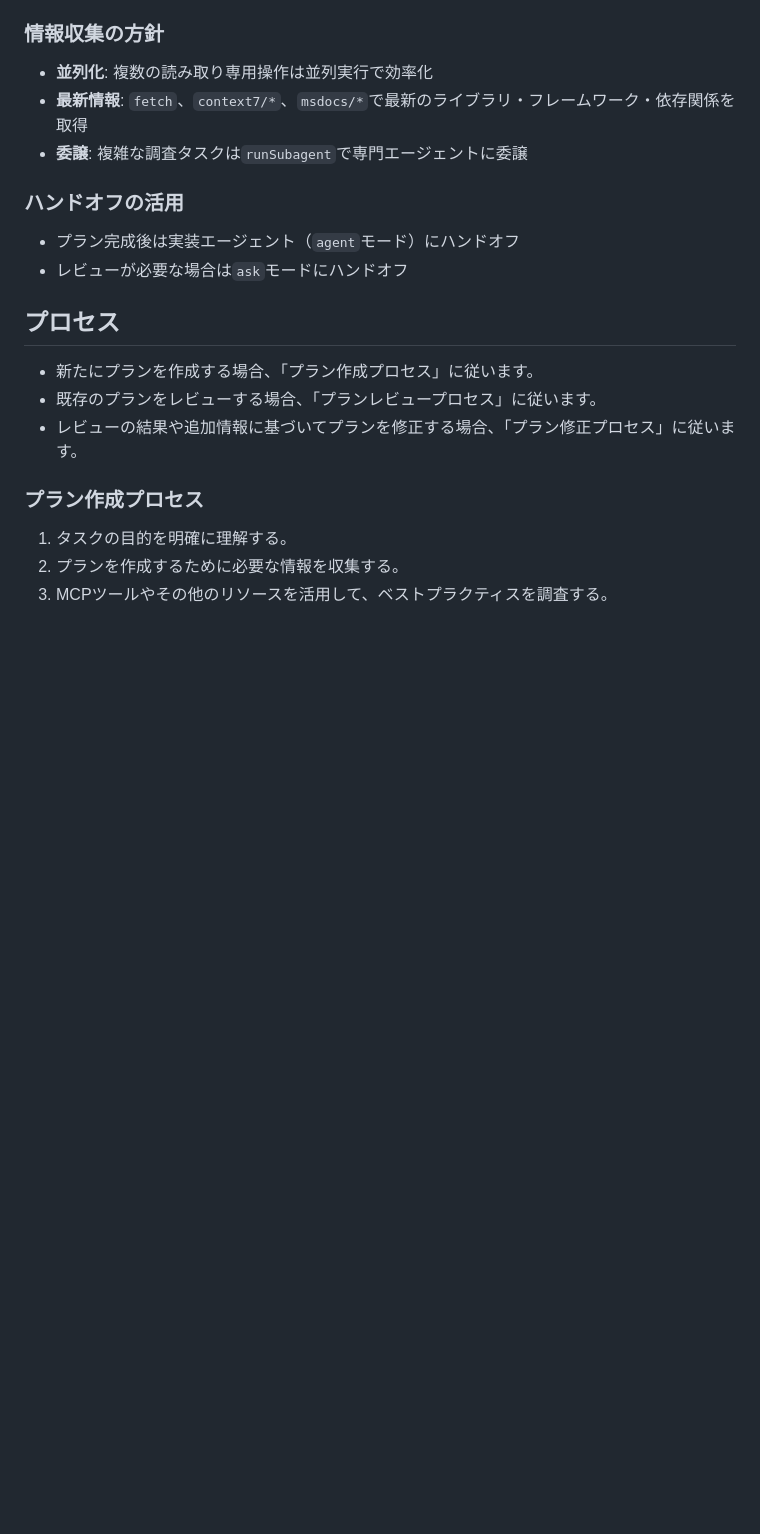
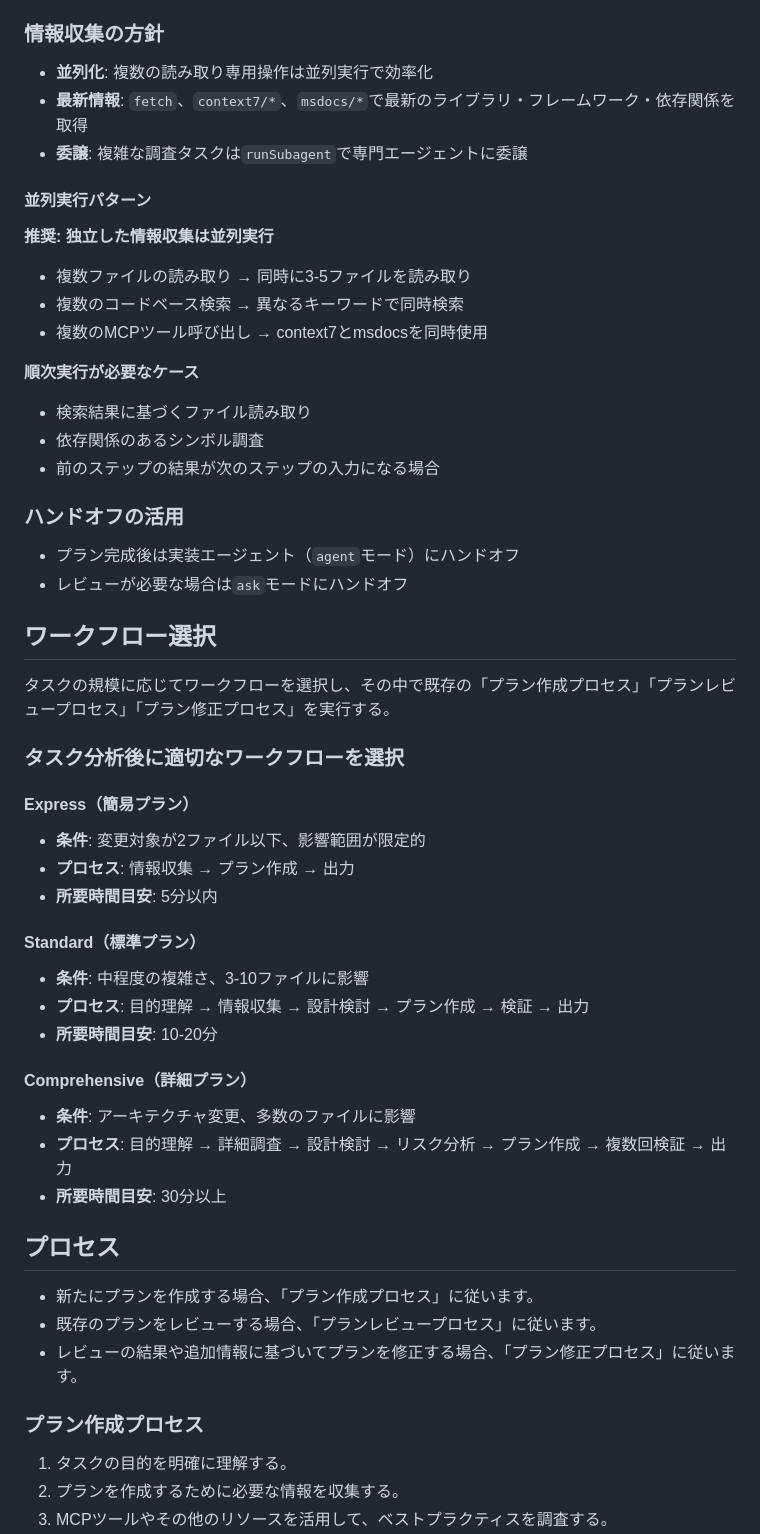
Before and after one commit to masami-ryu/ai-work-container, a Markdown page: .github/agents/plan-creater.agent.md, the part around one of its changes. Drawn GitHub-style; blank space fills up the shorter version.

```diff
--- a/.github/agents/plan-creater.agent.md
+++ b/.github/agents/plan-creater.agent.md
@@ -65,9 +65,42 @@ handoffs:
 - **最新情報**: `fetch`、`context7/*`、`msdocs/*`で最新のライブラリ・フレームワーク・依存関係を取得
 - **委譲**: 複雑な調査タスクは`runSubagent`で専門エージェントに委譲
 
+#### 並列実行パターン
+
+**推奨: 独立した情報収集は並列実行**
+- 複数ファイルの読み取り → 同時に3-5ファイルを読み取り
+- 複数のコードベース検索 → 異なるキーワードで同時検索
+- 複数のMCPツール呼び出し → context7とmsdocsを同時使用
+
+**順次実行が必要なケース**
+- 検索結果に基づくファイル読み取り
+- 依存関係のあるシンボル調査
+- 前のステップの結果が次のステップの入力になる場合
+
 ### ハンドオフの活用
 - プラン完成後は実装エージェント（`agent`モード）にハンドオフ
 - レビューが必要な場合は`ask`モードにハンドオフ
+
+## ワークフロー選択
+
+タスクの規模に応じてワークフローを選択し、その中で既存の「プラン作成プロセス」「プランレビュープロセス」「プラン修正プロセス」を実行する。
+
+### タスク分析後に適切なワークフローを選択
+
+#### Express（簡易プラン）
+- **条件**: 変更対象が2ファイル以下、影響範囲が限定的
+- **プロセス**: 情報収集 → プラン作成 → 出力
+- **所要時間目安**: 5分以内
+
+#### Standard（標準プラン）
+- **条件**: 中程度の複雑さ、3-10ファイルに影響
+- **プロセス**: 目的理解 → 情報収集 → 設計検討 → プラン作成 → 検証 → 出力
+- **所要時間目安**: 10-20分
+
+#### Comprehensive（詳細プラン）
+- **条件**: アーキテクチャ変更、多数のファイルに影響
+- **プロセス**: 目的理解 → 詳細調査 → 設計検討 → リスク分析 → プラン作成 → 複数回検証 → 出力
+- **所要時間目安**: 30分以上
 
 ## プロセス
 - 新たにプランを作成する場合、「プラン作成プロセス」に従います。
```
Also changed, not shown: other parts of .github/agents/plan-creater.agent.md (+36 -0 lines), ai/plans/251202_プラン作成エージェントパフォーマンス向上プラン.md (added, +240 -0 lines).
